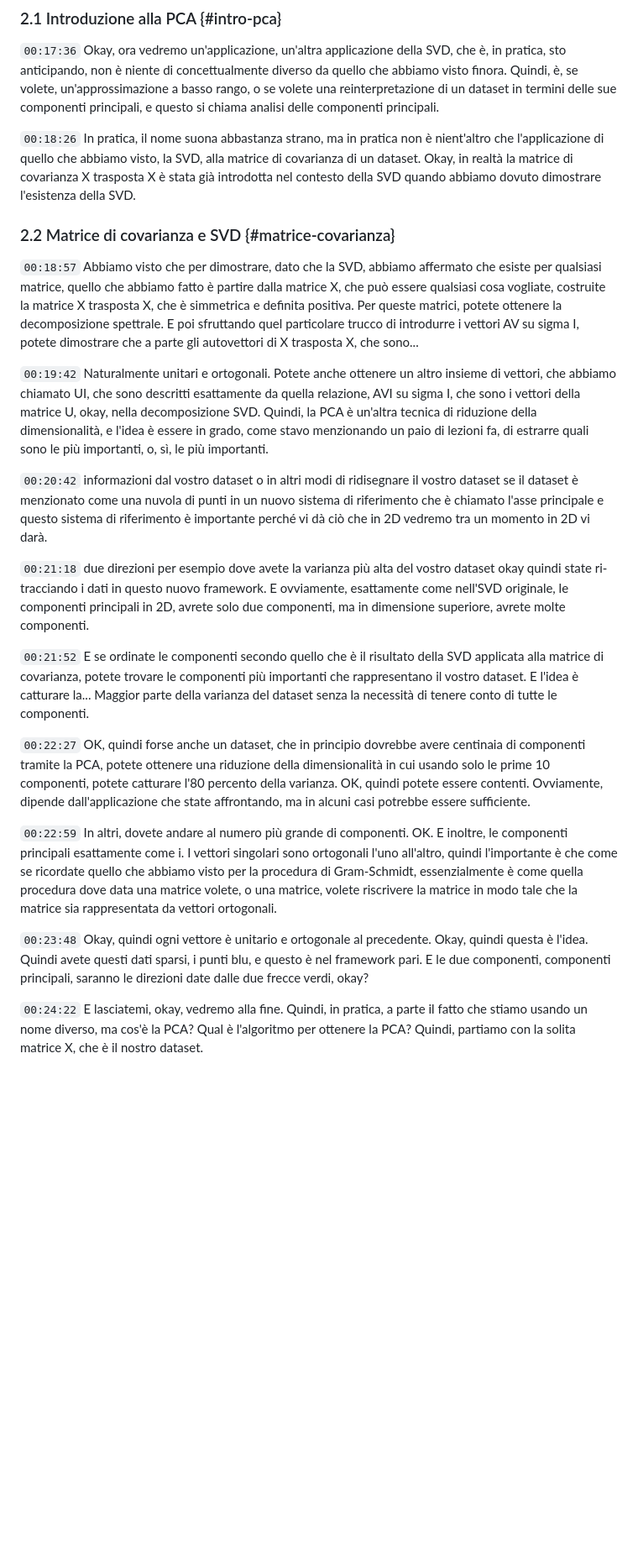
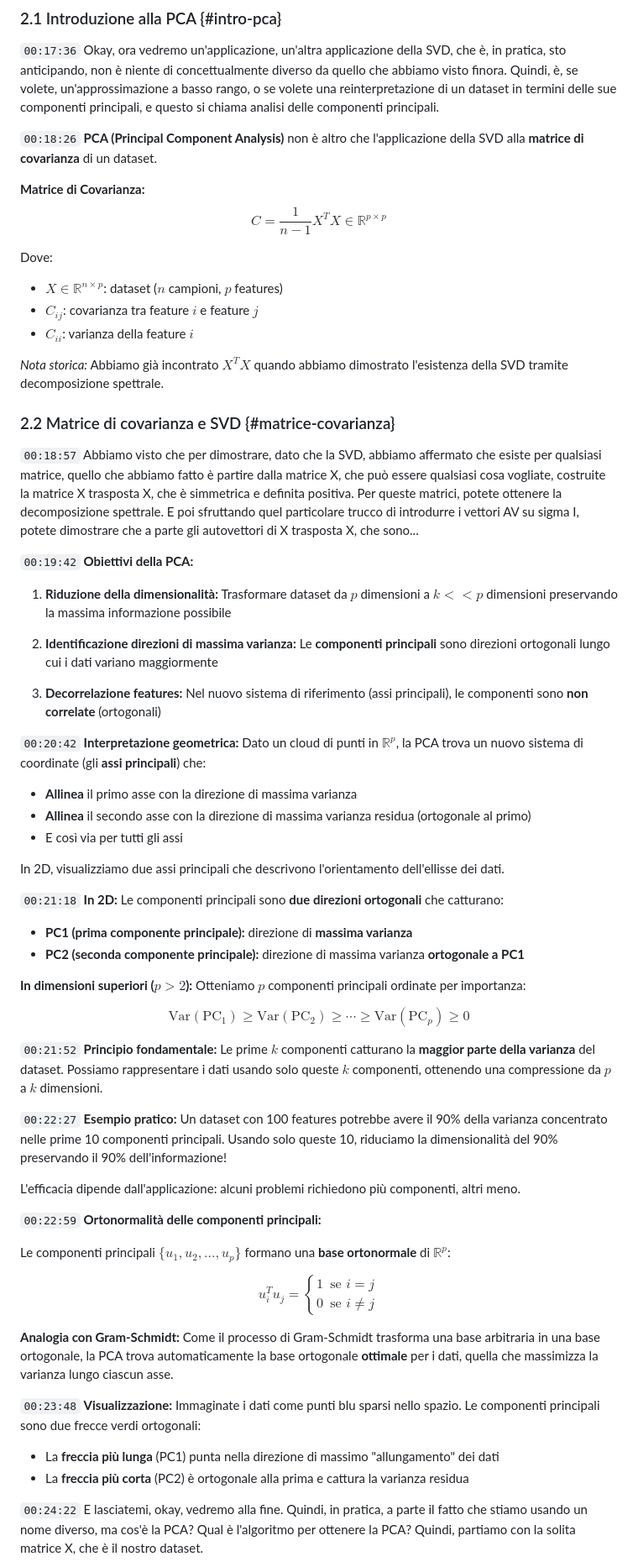
Before and after one commit to Ajroldi/UNI, a Markdown page: 3-NAML/Lez10-7ott.md, the part around the change printed below. Shown: that part at 84% size. GitHub-like rendering; blank space fills up the shorter version.

```diff
--- a/3-NAML/Lez10-7ott.md
+++ b/3-NAML/Lez10-7ott.md
@@ -218,7 +302,19 @@ Quindi la SVD sarebbe il cavallo di battaglia per l'approssimazione a basso rang
 Okay, ora vedremo un'applicazione, un'altra applicazione della SVD, che è, in pratica, sto anticipando, non è niente di concettualmente diverso da quello che abbiamo visto finora. Quindi, è, se volete, un'approssimazione a basso rango, o se volete una reinterpretazione di un dataset in termini delle sue componenti principali, e questo si chiama analisi delle componenti principali.
 
 `00:18:26`
-In pratica, il nome suona abbastanza strano, ma in pratica non è nient'altro che l'applicazione di quello che abbiamo visto, la SVD, alla matrice di covarianza di un dataset. Okay, in realtà la matrice di covarianza X trasposta X è stata già introdotta nel contesto della SVD quando abbiamo dovuto dimostrare l'esistenza della SVD.
+**PCA (Principal Component Analysis)** non è altro che l'applicazione della SVD alla **matrice di covarianza** di un dataset.
+
+**Matrice di Covarianza:**
+$$
+C = \frac{1}{n-1} X^T X \in \mathbb{R}^{p \times p}
+$$
+
+Dove:
+- $X \in \mathbb{R}^{n \times p}$: dataset ($n$ campioni, $p$ features)
+- $C_{ij}$: covarianza tra feature $i$ e feature $j$
+- $C_{ii}$: varianza della feature $i$
+
+*Nota storica:* Abbiamo già incontrato $X^T X$ quando abbiamo dimostrato l'esistenza della SVD tramite decomposizione spettrale.
 
 ### 2.2 Matrice di covarianza e SVD {#matrice-covarianza}
 
@@ -226,25 +322,59 @@ In pratica, il nome suona abbastanza strano, ma in pratica non è nient'altro ch
 Abbiamo visto che per dimostrare, dato che la SVD, abbiamo affermato che esiste per qualsiasi matrice, quello che abbiamo fatto è partire dalla matrice X, che può essere qualsiasi cosa vogliate, costruite la matrice X trasposta X, che è simmetrica e definita positiva. Per queste matrici, potete ottenere la decomposizione spettrale. E poi sfruttando quel particolare trucco di introdurre i vettori AV su sigma I, potete dimostrare che a parte gli autovettori di X trasposta X, che sono...
 
 `00:19:42`
-Naturalmente unitari e ortogonali. Potete anche ottenere un altro insieme di vettori, che abbiamo chiamato UI, che sono descritti esattamente da quella relazione, AVI su sigma I, che sono i vettori della matrice U, okay, nella decomposizione SVD. Quindi, la PCA è un'altra tecnica di riduzione della dimensionalità, e l'idea è essere in grado, come stavo menzionando un paio di lezioni fa, di estrarre quali sono le più importanti, o, sì, le più importanti.
+**Obiettivi della PCA:**
+
+1. **Riduzione della dimensionalità:** Trasformare dataset da $p$ dimensioni a $k << p$ dimensioni preservando la massima informazione possibile
+
+2. **Identificazione direzioni di massima varianza:** Le **componenti principali** sono direzioni ortogonali lungo cui i dati variano maggiormente
+
+3. **Decorrelazione features:** Nel nuovo sistema di riferimento (assi principali), le componenti sono **non correlate** (ortogonali)
 
 `00:20:42`
-informazioni dal vostro dataset o in altri modi di ridisegnare il vostro dataset se il dataset è menzionato come una nuvola di punti in un nuovo sistema di riferimento che è chiamato l'asse principale e questo sistema di riferimento è importante perché vi dà ciò che in 2D vedremo tra un momento in 2D vi darà.
+**Interpretazione geometrica:** Dato un cloud di punti in $\mathbb{R}^p$, la PCA trova un nuovo sistema di coordinate (gli **assi principali**) che:
+- **Allinea** il primo asse con la direzione di massima varianza
+- **Allinea** il secondo asse con la direzione di massima varianza residua (ortogonale al primo)
+- E così via per tutti gli assi
+
+In 2D, visualizziamo due assi principali che descrivono l'orientamento dell'ellisse dei dati.
 
 `00:21:18`
-due direzioni per esempio dove avete la varianza più alta del vostro dataset okay quindi state ri-tracciando i dati in questo nuovo framework. E ovviamente, esattamente come nell'SVD originale, le componenti principali in 2D, avrete solo due componenti, ma in dimensione superiore, avrete molte componenti.
+**In 2D:** Le componenti principali sono **due direzioni ortogonali** che catturano:
+- **PC1 (prima componente principale):** direzione di **massima varianza**
+- **PC2 (seconda componente principale):** direzione di massima varianza **ortogonale a PC1**
+
+**In dimensioni superiori ($p > 2$):** Otteniamo $p$ componenti principali ordinate per importanza:
+
+$$
+\text{Var}(\text{PC}_1) \geq \text{Var}(\text{PC}_2) \geq \cdots \geq \text{Var}(\text{PC}_p) \geq 0
+$$
 
 `00:21:52`
-E se ordinate le componenti secondo quello che è il risultato della SVD applicata alla matrice di covarianza, potete trovare le componenti più importanti che rappresentano il vostro dataset. E l'idea è catturare la... Maggior parte della varianza del dataset senza la necessità di tenere conto di tutte le componenti.
+**Principio fondamentale:** Le prime $k$ componenti catturano la **maggior parte della varianza** del dataset. Possiamo rappresentare i dati usando solo queste $k$ componenti, ottenendo una compressione da $p$ a $k$ dimensioni.
 
 `00:22:27`
-OK, quindi forse anche un dataset, che in principio dovrebbe avere centinaia di componenti tramite la PCA, potete ottenere una riduzione della dimensionalità in cui usando solo le prime 10 componenti, potete catturare l'80 percento della varianza. OK, quindi potete essere contenti. Ovviamente, dipende dall'applicazione che state affrontando, ma in alcuni casi potrebbe essere sufficiente.
+**Esempio pratico:** Un dataset con 100 features potrebbe avere il 90% della varianza concentrato nelle prime 10 componenti principali. Usando solo queste 10, riduciamo la dimensionalità del 90% preservando il 90% dell'informazione!
+
+L'efficacia dipende dall'applicazione: alcuni problemi richiedono più componenti, altri meno.
 
 `00:22:59`
-In altri, dovete andare al numero più grande di componenti. OK. E inoltre, le componenti principali esattamente come i. I vettori singolari sono ortogonali l'uno all'altro, quindi l'importante è che come se ricordate quello che abbiamo visto per la procedura di Gram-Schmidt, essenzialmente è come quella procedura dove data una matrice volete, o una matrice, volete riscrivere la matrice in modo tale che la matrice sia rappresentata da vettori ortogonali.
+**Ortonormalità delle componenti principali:**
+
+Le componenti principali $\{u_1, u_2, \ldots, u_p\}$ formano una **base ortonormale** di $\mathbb{R}^p$:
+
+$$
+u_i^T u_j = \begin{cases}
+1 & \text{se } i = j \\
+0 & \text{se } i \neq j
+\end{cases}
+$$
+
+**Analogia con Gram-Schmidt:** Come il processo di Gram-Schmidt trasforma una base arbitraria in una base ortogonale, la PCA trova automaticamente la base ortogonale **ottimale** per i dati, quella che massimizza la varianza lungo ciascun asse.
 
 `00:23:48`
-Okay, quindi ogni vettore è unitario e ortogonale al precedente. Okay, quindi questa è l'idea. Quindi avete questi dati sparsi, i punti blu, e questo è nel framework pari. E le due componenti, componenti principali, saranno le direzioni date dalle due frecce verdi, okay?
+**Visualizzazione:** Immaginate i dati come punti blu sparsi nello spazio. Le componenti principali sono due frecce verdi ortogonali:
+- La **freccia più lunga** (PC1) punta nella direzione di massimo "allungamento" dei dati
+- La **freccia più corta** (PC2) è ortogonale alla prima e cattura la varianza residua
 
 `00:24:22`
 E lasciatemi, okay, vedremo alla fine. Quindi, in pratica, a parte il fatto che stiamo usando un nome diverso, ma cos'è la PCA? Qual è l'algoritmo per ottenere la PCA? Quindi, partiamo con la solita matrice X, che è il nostro dataset.
```
Also changed, not shown: other parts of 3-NAML/Lez10-7ott.md (+413 -67 lines).
